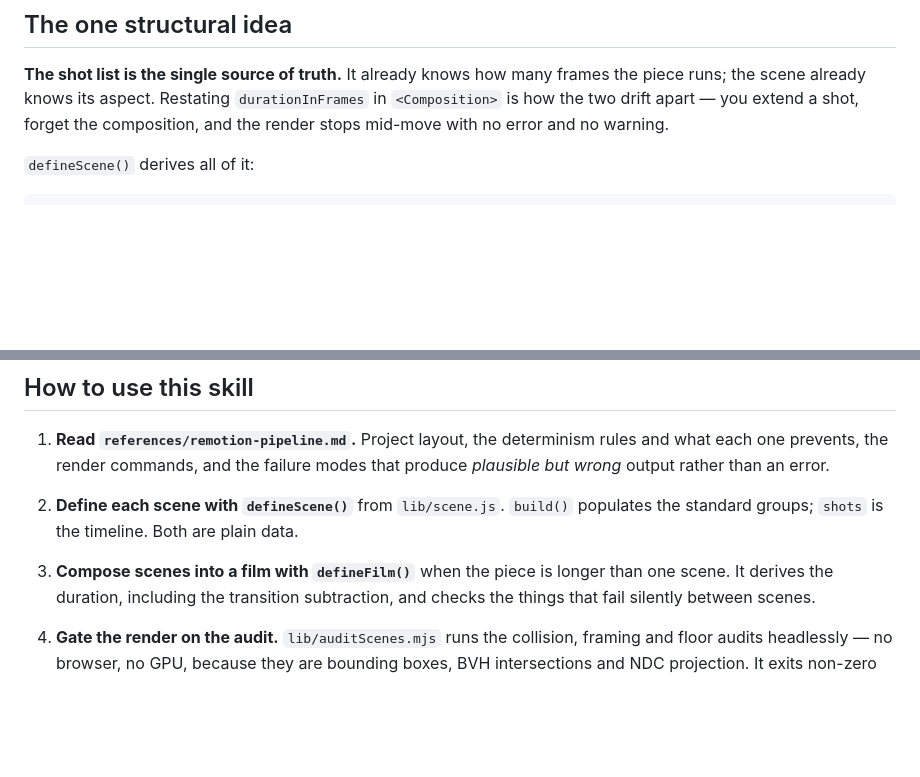
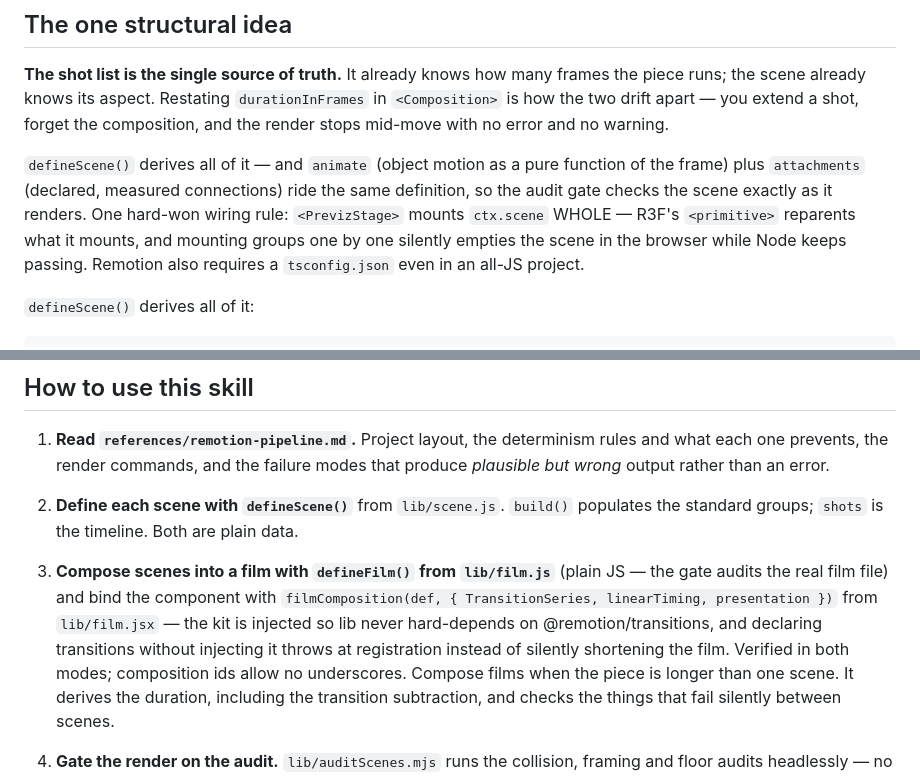
Before and after one commit to DevMartinese/threejs-previz, a Markdown page: skills/remotion-render/SKILL.md, 2 parts joined by grey strips. Rendered like a GitHub page; blank space fills up the shorter version.

```diff
--- a/skills/remotion-render/SKILL.md
+++ b/skills/remotion-render/SKILL.md
@@ -35,6 +35,14 @@ Both ship in this plugin and share `lib/`.
 the piece runs; the scene already knows its aspect. Restating `durationInFrames`
 in `<Composition>` is how the two drift apart — you extend a shot, forget the
 composition, and the render stops mid-move with no error and no warning.
+
+`defineScene()` derives all of it — and `animate` (object motion as a pure
+function of the frame) plus `attachments` (declared, measured connections)
+ride the same definition, so the audit gate checks the scene exactly as it
+renders. One hard-won wiring rule: `<PrevizStage>` mounts `ctx.scene` WHOLE —
+R3F's `<primitive>` reparents what it mounts, and mounting groups one by one
+silently empties the scene in the browser while Node keeps passing. Remotion
+also requires a `tsconfig.json` even in an all-JS project.
 
 `defineScene()` derives all of it:
 
@@ -93,7 +101,13 @@ component is separate.
 2. **Define each scene with `defineScene()`** from `lib/scene.js`. `build()`
    populates the standard groups; `shots` is the timeline. Both are plain data.
 
-3. **Compose scenes into a film with `defineFilm()`** when the piece is longer
+3. **Compose scenes into a film with `defineFilm()` from `lib/film.js`**
+   (plain JS — the gate audits the real film file) and bind the component with
+   `filmComposition(def, { TransitionSeries, linearTiming, presentation })`
+   from `lib/film.jsx` — the kit is injected so lib never hard-depends on
+   @remotion/transitions, and declaring transitions without injecting it
+   throws at registration instead of silently shortening the film. Verified in
+   both modes; composition ids allow no underscores. Compose films when the piece is longer
    than one scene. It derives the duration, including the transition subtraction,
    and checks the things that fail silently between scenes.
 
```
Also changed, not shown: skills/blocking-scenes/SKILL.md (+32 -13 lines), skills/camera-moves/SKILL.md (+9 -0 lines).
